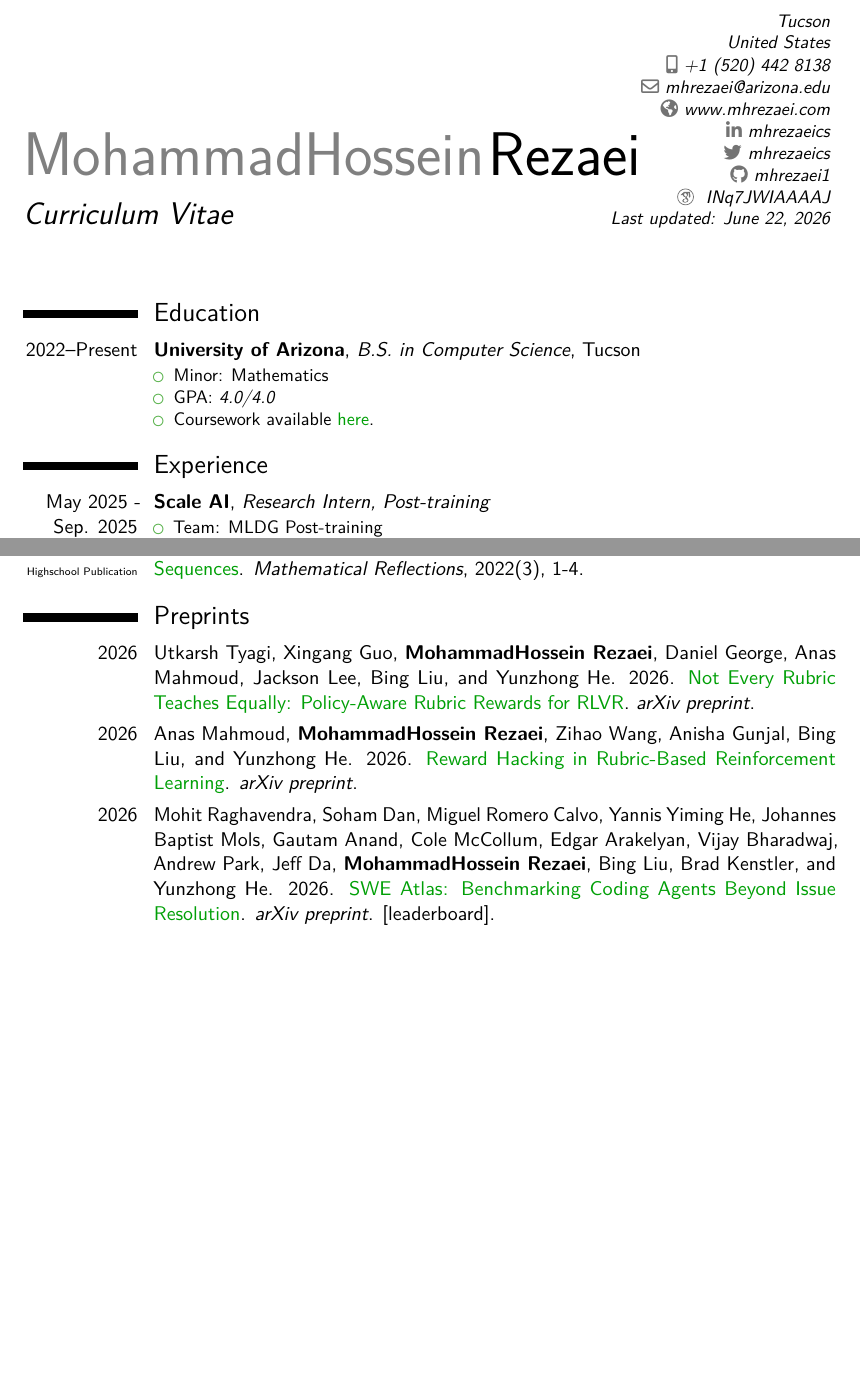
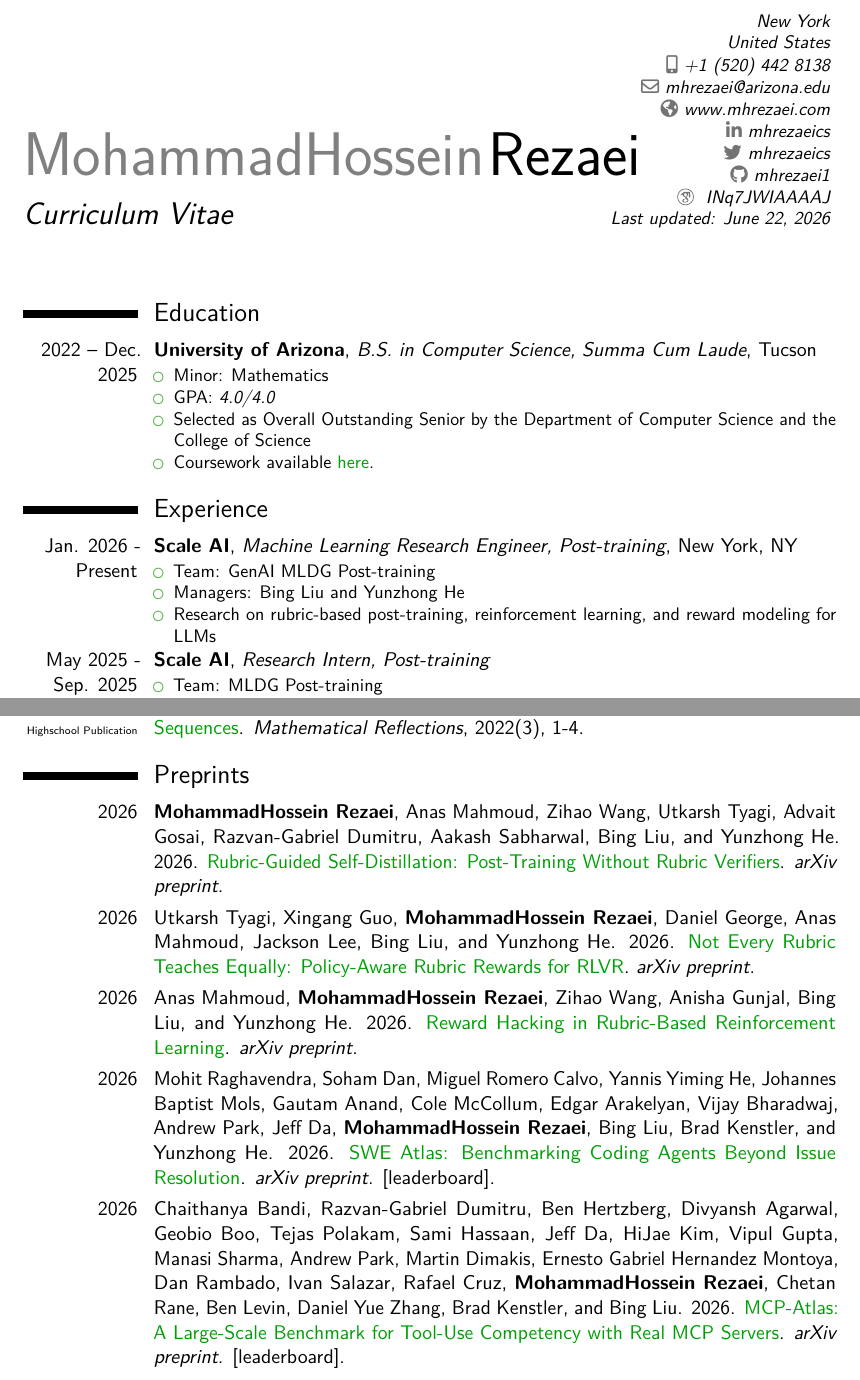
Before and after one commit to mhrezaei1/mhrezaei1.github.io, a LaTeX CV (assets/cv/cv/mohammadhossein-rezaei-cv.tex, which reads assets/cv/cv/tex/education.tex, assets/cv/cv/tex/experience.tex, assets/cv/cv/tex/preprints.tex): two parts of pages 1 and 4 of 4, joined at a grey line, cut at the place of the change, the shorter picture padded with empty space. Compiled offline with pdfLaTeX.

Commit message:
update CV: Scale AI FTE role, graduation, new preprints, reviewing
- add Machine Learning Research Engineer role at Scale AI (Jan 2026)
- cap CLU Lab RA at Dec 2025; education 2022-Dec 2025, Summa Cum Laude
- add Overall Outstanding Senior award
- add RGSD (first-author) and MCP-Atlas preprints
- add ICML/COLM/NeurIPS/ACL 2026 reviewing
- location Tucson -> New York; recompile PDF

Co-Authored-By: Claude Opus 4.8 <noreply@anthropic.com>

```diff
--- a/assets/cv/cv/tex/education.tex
+++ b/assets/cv/cv/tex/education.tex
@@ -1,8 +1,9 @@
 \section{Education}
-\cventry{2022--Present}{University of Arizona}{B.S. in Computer Science}{Tucson}{}{
+\cventry{2022 -- Dec. 2025}{University of Arizona}{B.S. in Computer Science, \textit{Summa Cum Laude}}{Tucson}{}{
 \begin{itemize}
     \item Minor: Mathematics
     \item GPA: \textit{4.0/4.0}
+    \item Selected as Overall Outstanding Senior by the Department of Computer Science and the College of Science
     \item Coursework available \href{https://www.mhrezaei.com/assets/cv/coursework/mohammadhossein-rezaei-coursework.pdf}{\textcolor{mygreen}{{here}}}.
 \end{itemize}
 }
--- a/assets/cv/cv/tex/experience.tex
+++ b/assets/cv/cv/tex/experience.tex
@@ -1,4 +1,12 @@
 \section{Experience}
+\cventry{Jan. 2026 - Present}{\href{https://scale.com}{Scale AI}}{Machine Learning Research Engineer, Post-training}{New York, NY}{}{
+\begin{itemize}
+\item Team: GenAI MLDG Post-training
+\item Managers: \href{https://bingliu.me}{Bing Liu} and \href{https://yunzhonghe.github.io}{Yunzhong He}
+\item Research on rubric-based post-training, reinforcement learning, and reward modeling for LLMs
+\end{itemize}
+}
+
 \cventry{May 2025 - Sep. 2025}{\href{https://scale.com}{Scale AI}}{Research Intern, Post-training}{}{}{
 \begin{itemize}
 \item Team: MLDG Post-training
@@ -10,7 +18,7 @@
 
 
 
-\cventry{Mar. 2023 - Present}{University of Arizona - Computational Language Understanding (CLU) Lab}{Undergraduate Research Assistant}{}{}{Advisors: \href{https://eduardoblanco.github.io}{Dr. Eduardo Blanco}, \href{https://bethard.github.io/}{Dr. Steven Bethard}
+\cventry{Mar. 2023 - Dec. 2025}{University of Arizona - Computational Language Understanding (CLU) Lab}{Undergraduate Research Assistant}{}{}{Advisors: \href{https://eduardoblanco.github.io}{Dr. Eduardo Blanco}, \href{https://bethard.github.io/}{Dr. Steven Bethard}
 \begin{itemize}
 \item Research Projects:
 \begin{itemize}
--- a/assets/cv/cv/tex/preprints.tex
+++ b/assets/cv/cv/tex/preprints.tex
@@ -1,5 +1,7 @@
 \section{Preprints}
 
+\cvitem{2026 \\ \textbf{} \\ \tiny{}}{\textbf{MohammadHossein Rezaei}, Anas Mahmoud, Zihao Wang, Utkarsh Tyagi, Advait Gosai, Razvan-Gabriel Dumitru, Aakash Sabharwal, Bing Liu, and Yunzhong He. 2026. \href{https://arxiv.org/abs/2606.12507}{\textcolor{mygreen}{Rubric-Guided Self-Distillation: Post-Training Without Rubric Verifiers}}. \textit{arXiv preprint}.}
 \cvitem{2026 \\ \textbf{} \\ \tiny{}}{Utkarsh Tyagi, Xingang Guo, \textbf{MohammadHossein Rezaei}, Daniel George, Anas Mahmoud, Jackson Lee, Bing Liu, and Yunzhong He. 2026. \href{https://arxiv.org/abs/2605.20164}{\textcolor{mygreen}{Not Every Rubric Teaches Equally: Policy-Aware Rubric Rewards for RLVR}}. \textit{arXiv preprint}.}
 \cvitem{2026 \\ \textbf{} \\ \tiny{}}{Anas Mahmoud, \textbf{MohammadHossein Rezaei}, Zihao Wang, Anisha Gunjal, Bing Liu, and Yunzhong He. 2026. \href{https://arxiv.org/abs/2605.12474}{\textcolor{mygreen}{Reward Hacking in Rubric-Based Reinforcement Learning}}. \textit{arXiv preprint}.}
 \cvitem{2026 \\ \textbf{} \\ \tiny{}}{Mohit Raghavendra, Soham Dan, Miguel Romero Calvo, Yannis Yiming He, Johannes Baptist Mols, Gautam Anand, Cole McCollum, Edgar Arakelyan, Vijay Bharadwaj, Andrew Park, Jeff Da, \textbf{MohammadHossein Rezaei}, Bing Liu, Brad Kenstler, and Yunzhong He. 2026. \href{https://arxiv.org/abs/2605.08366}{\textcolor{mygreen}{SWE Atlas: Benchmarking Coding Agents Beyond Issue Resolution}}. \textit{arXiv preprint}. \href{https://labs.scale.com/leaderboard/sweatlas-qna}{[leaderboard]}.}
+\cvitem{2026 \\ \textbf{} \\ \tiny{}}{Chaithanya Bandi, Razvan-Gabriel Dumitru, Ben Hertzberg, Divyansh Agarwal, Geobio Boo, Tejas Polakam, Sami Hassaan, Jeff Da, HiJae Kim, Vipul Gupta, Manasi Sharma, Andrew Park, Martin Dimakis, Ernesto Gabriel Hernandez Montoya, Dan Rambado, Ivan Salazar, Rafael Cruz, \textbf{MohammadHossein Rezaei}, Chetan Rane, Ben Levin, Daniel Yue Zhang, Brad Kenstler, and Bing Liu. 2026. \href{https://arxiv.org/abs/2602.00933}{\textcolor{mygreen}{MCP-Atlas: A Large-Scale Benchmark for Tool-Use Competency with Real MCP Servers}}. \textit{arXiv preprint}. \href{https://labs.scale.com/leaderboard/mcp_atlas}{[leaderboard]}.}
--- a/assets/cv/personal_information.tex
+++ b/assets/cv/personal_information.tex
@@ -1,7 +1,7 @@
 % personal data
 \name{MohammadHossein}{Rezaei}
 % \title{Curriculum Vitae}                               % optional, remove / comment the line if not wanted
-\address{}{Tucson}{United States}% optional, remove / comment the line if not wanted; the "postcode city" and "country" arguments can be omitted or provided empty
+\address{}{New York}{United States}% optional, remove / comment the line if not wanted; the "postcode city" and "country" arguments can be omitted or provided empty
 \phone[mobile]{+1~(520)~442~8138}                   % optional, remove / comment the line if not wanted; the optional "type" of the phone can be "mobile" (default), "fixed" or "fax"
 \email{mhrezaei@arizona.edu}                               % optional, remove / comment the line if not wanted
 \homepage{www.mhrezaei.com}                         % optional, remove / comment the line if not wanted
```
Also changed, not shown: assets/cv/cv/tex/awards.tex (+1 -0 lines), assets/cv/cv/tex/services.tex (+1 -1 lines), assets/cv/cv/mohammadhossein-rezaei-cv.pdf, assets/pdf/mohammadhossein-rezaei-cv.pdf.
